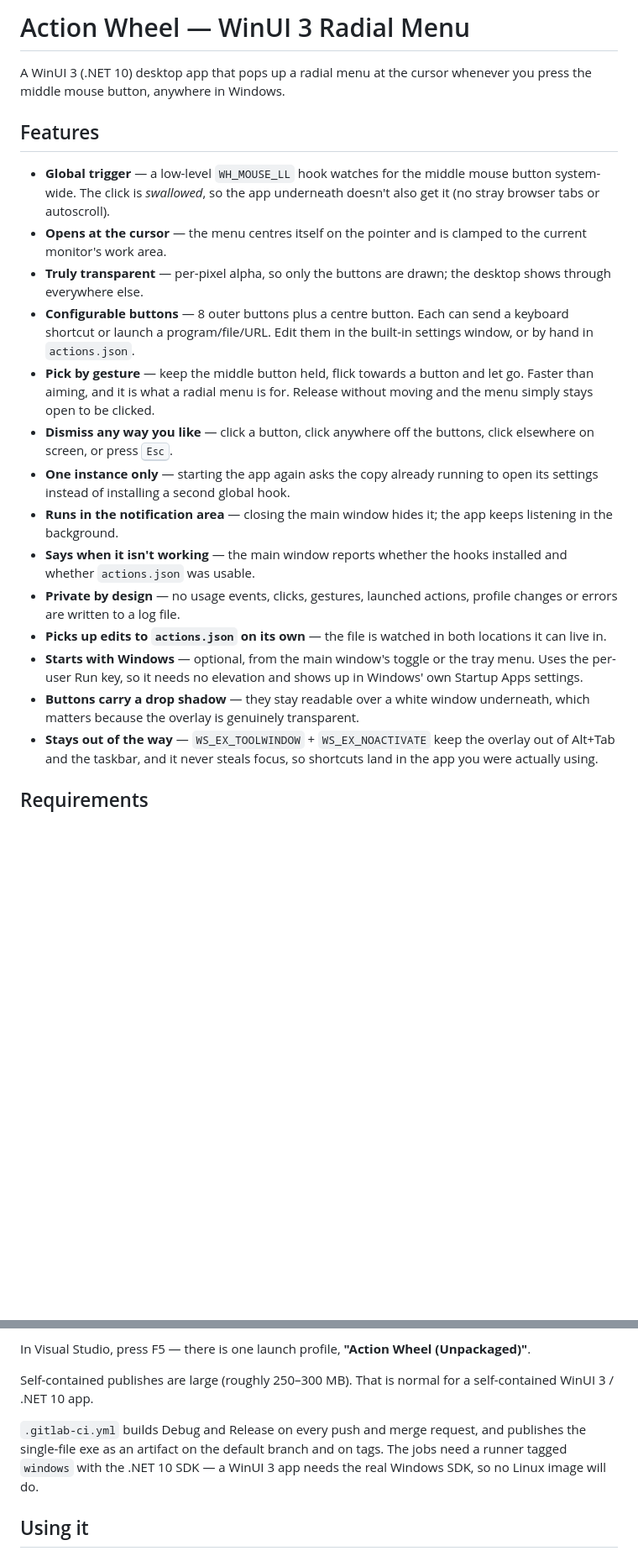
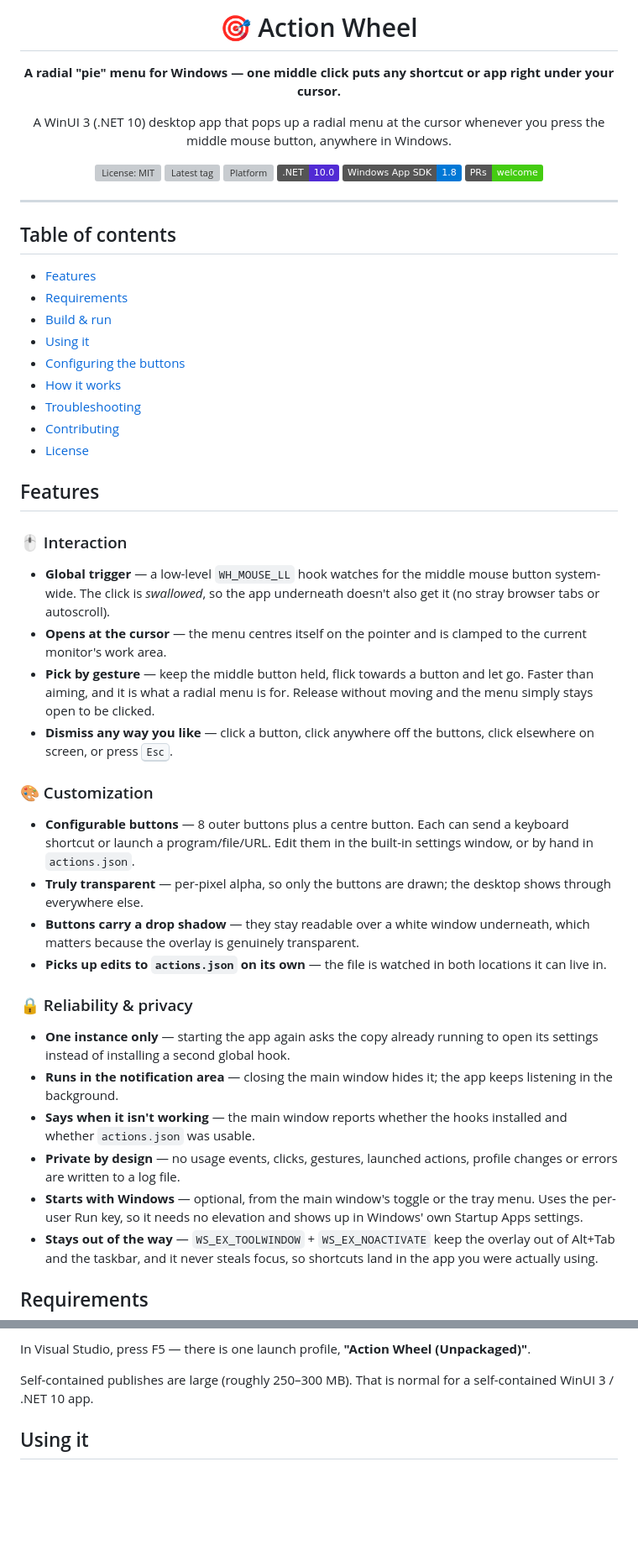
Before and after one commit to cmm-cmm/Action-Wheel, a Markdown page: README.md, 2 parts joined by grey strips. Shown at 84% size. GitHub-like rendering; badges without logos; blank space fills up the shorter version; grey boxes are pictures that could not be loaded.

Commit message:
Polish README: badges, table of contents, grouped features
Adds a centered header with license/platform/.NET/version badges and a
table of contents, groups the flat feature list into Interaction /
Customization / Reliability & privacy, links out to the new
CONTRIBUTING/CODE_OF_CONDUCT/SECURITY docs, fixes the stale "demonstration
project" license line, and drops the GitLab CI paragraph (no CI config
exists in this repo).

```diff
--- a/README.md
+++ b/README.md
@@ -1,22 +1,57 @@
-# Action Wheel — WinUI 3 Radial Menu
+<div align="center">
+
+# 🎯 Action Wheel
+
+**A radial "pie" menu for Windows — one middle click puts any shortcut or app right under your cursor.**
 
 A WinUI 3 (.NET 10) desktop app that pops up a radial menu at the cursor whenever you press the middle mouse button, anywhere in Windows.
 
+[![License: MIT](https://img.shields.io/github/license/cmm-cmm/Action-Wheel?color=blue)](LICENSE.txt)
+[![Latest tag](https://img.shields.io/github/v/tag/cmm-cmm/Action-Wheel?label=version&color=success)](https://github.com/cmm-cmm/Action-Wheel/tags)
+[![Platform](https://img.shields.io/badge/platform-Windows%2010%20%2F%2011-0078D6?logo=windows&logoColor=white)](#requirements)
+[![.NET](https://img.shields.io/badge/.NET-10.0-512BD4?logo=dotnet&logoColor=white)](#requirements)
+[![Windows App SDK](https://img.shields.io/badge/Windows%20App%20SDK-1.8-0078D6?logo=windowsxp&logoColor=white)](#requirements)
+[![PRs Welcome](https://img.shields.io/badge/PRs-welcome-brightgreen.svg)](CONTRIBUTING.md)
+
+</div>
+
+---
+
+## Table of contents
+
+- [Features](#features)
+- [Requirements](#requirements)
+- [Build & run](#build--run)
+- [Using it](#using-it)
+- [Configuring the buttons](#configuring-the-buttons)
+- [How it works](#how-it-works)
+- [Troubleshooting](#troubleshooting)
+- [Contributing](#contributing)
+- [License](#license)
+
 ## Features
+
+### 🖱️ Interaction
 
 - **Global trigger** — a low-level `WH_MOUSE_LL` hook watches for the middle mouse button system-wide. The click is *swallowed*, so the app underneath doesn't also get it (no stray browser tabs or autoscroll).
 - **Opens at the cursor** — the menu centres itself on the pointer and is clamped to the current monitor's work area.
-- **Truly transparent** — per-pixel alpha, so only the buttons are drawn; the desktop shows through everywhere else.
-- **Configurable buttons** — 8 outer buttons plus a centre button. Each can send a keyboard shortcut or launch a program/file/URL. Edit them in the built-in settings window, or by hand in `actions.json`.
 - **Pick by gesture** — keep the middle button held, flick towards a button and let go. Faster than aiming, and it is what a radial menu is for. Release without moving and the menu simply stays open to be clicked.
 - **Dismiss any way you like** — click a button, click anywhere off the buttons, click elsewhere on screen, or press <kbd>Esc</kbd>.
+
+### 🎨 Customization
+
+- **Configurable buttons** — 8 outer buttons plus a centre button. Each can send a keyboard shortcut or launch a program/file/URL. Edit them in the built-in settings window, or by hand in `actions.json`.
+- **Truly transparent** — per-pixel alpha, so only the buttons are drawn; the desktop shows through everywhere else.
+- **Buttons carry a drop shadow** — they stay readable over a white window underneath, which matters because the overlay is genuinely transparent.
+- **Picks up edits to `actions.json` on its own** — the file is watched in both locations it can live in.
+
+### 🔒 Reliability & privacy
+
 - **One instance only** — starting the app again asks the copy already running to open its settings instead of installing a second global hook.
 - **Runs in the notification area** — closing the main window hides it; the app keeps listening in the background.
 - **Says when it isn't working** — the main window reports whether the hooks installed and whether `actions.json` was usable.
 - **Private by design** — no usage events, clicks, gestures, launched actions, profile changes or errors are written to a log file.
-- **Picks up edits to `actions.json` on its own** — the file is watched in both locations it can live in.
 - **Starts with Windows** — optional, from the main window's toggle or the tray menu. Uses the per-user Run key, so it needs no elevation and shows up in Windows' own Startup Apps settings.
-- **Buttons carry a drop shadow** — they stay readable over a white window underneath, which matters because the overlay is genuinely transparent.
 - **Stays out of the way** — `WS_EX_TOOLWINDOW` + `WS_EX_NOACTIVATE` keep the overlay out of Alt+Tab and the taskbar, and it never steals focus, so shortcuts land in the app you were actually using.
 
 ## Requirements
@@ -46,8 +81,6 @@ Plain `dotnet build` also works: the project defaults `Platform` to `x64` and de
 In Visual Studio, press F5 — there is one launch profile, **"Action Wheel (Unpackaged)"**.
 
 Self-contained publishes are large (roughly 250–300 MB). That is normal for a self-contained WinUI 3 / .NET 10 app.
-
-`.gitlab-ci.yml` builds Debug and Release on every push and merge request, and publishes the single-file exe as an artifact on the default branch and on tags. The jobs need a runner tagged `windows` with the .NET 10 SDK — a WinUI 3 app needs the real Windows SDK, so no Linux image will do.
 
 ## Using it
 
```
Also changed, not shown: other parts of README.md (+5 -1 lines).
